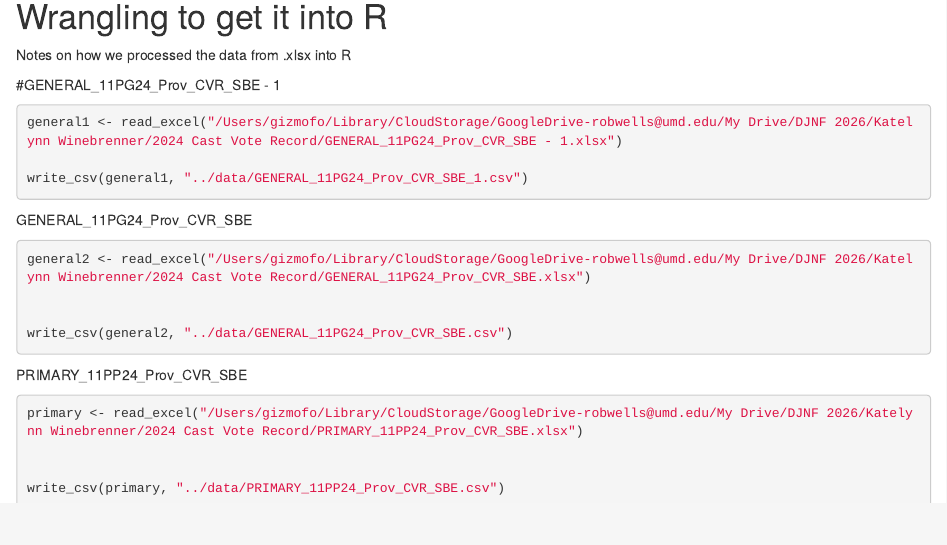
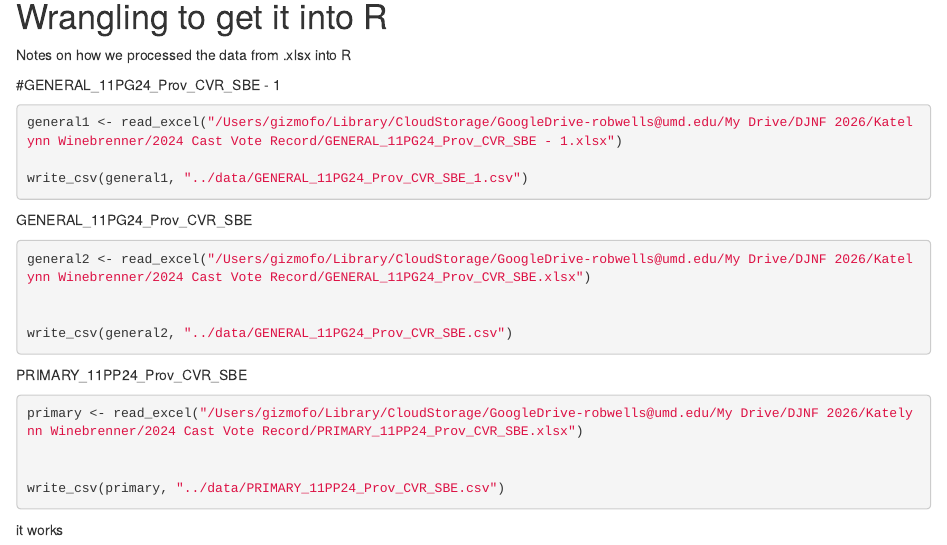
Before and after one commit to djnf-data-2026/katelynn-winebrenner, an R Markdown document (Voting_Frederick.Rmd): the page in a window 1100 px wide, from 2350 px down. Rendered offline with R 4.5, knitr and Pandoc, with nearby package versions; the code chunks are not run, so their results and figures are left out.

Commit message:
Update Voting_Frederick.Rmd

````diff
--- a/Voting_Frederick.Rmd
+++ b/Voting_Frederick.Rmd
@@ -163,3 +163,5 @@ primary <- read_excel("/Users/gizmofo/Library/CloudStorage/GoogleDrive-robwells@
 
 write_csv(primary, "../data/PRIMARY_11PP24_Prov_CVR_SBE.csv")
 ```
+
+it works
````
